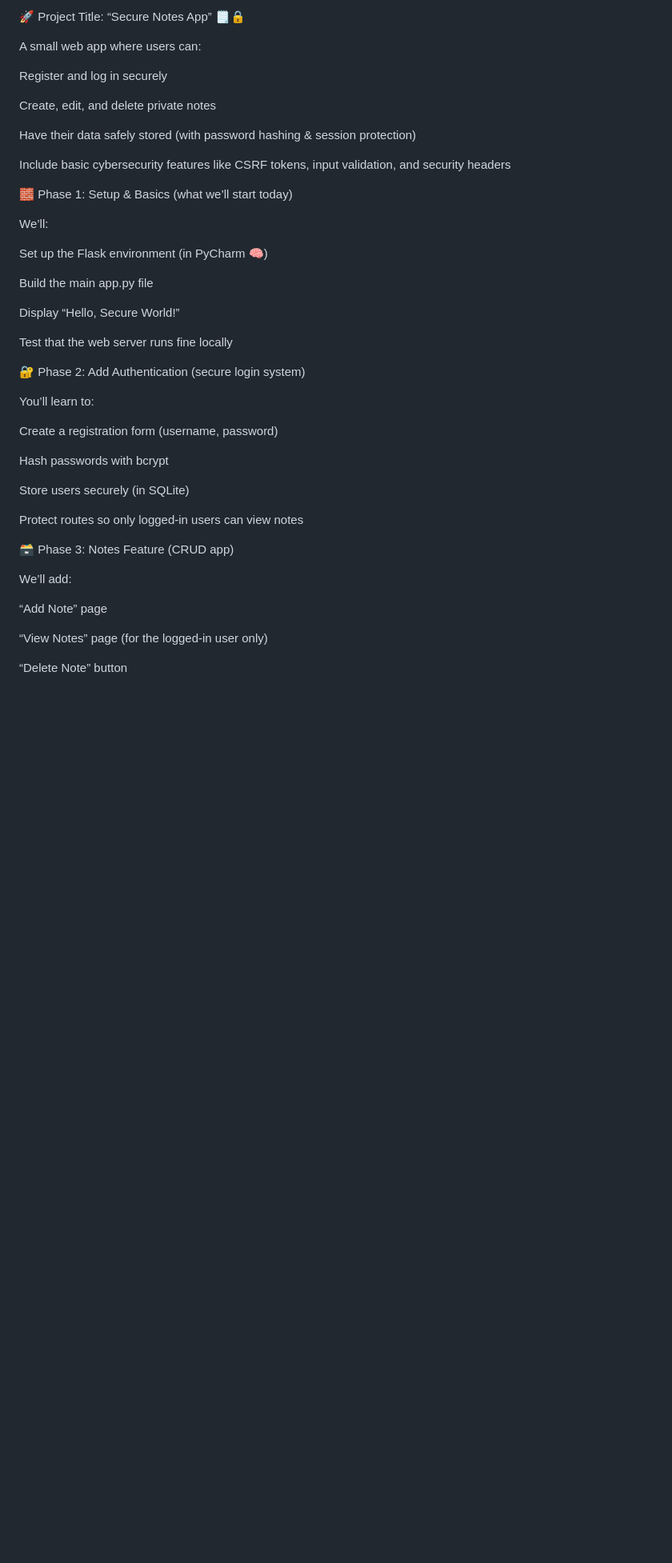
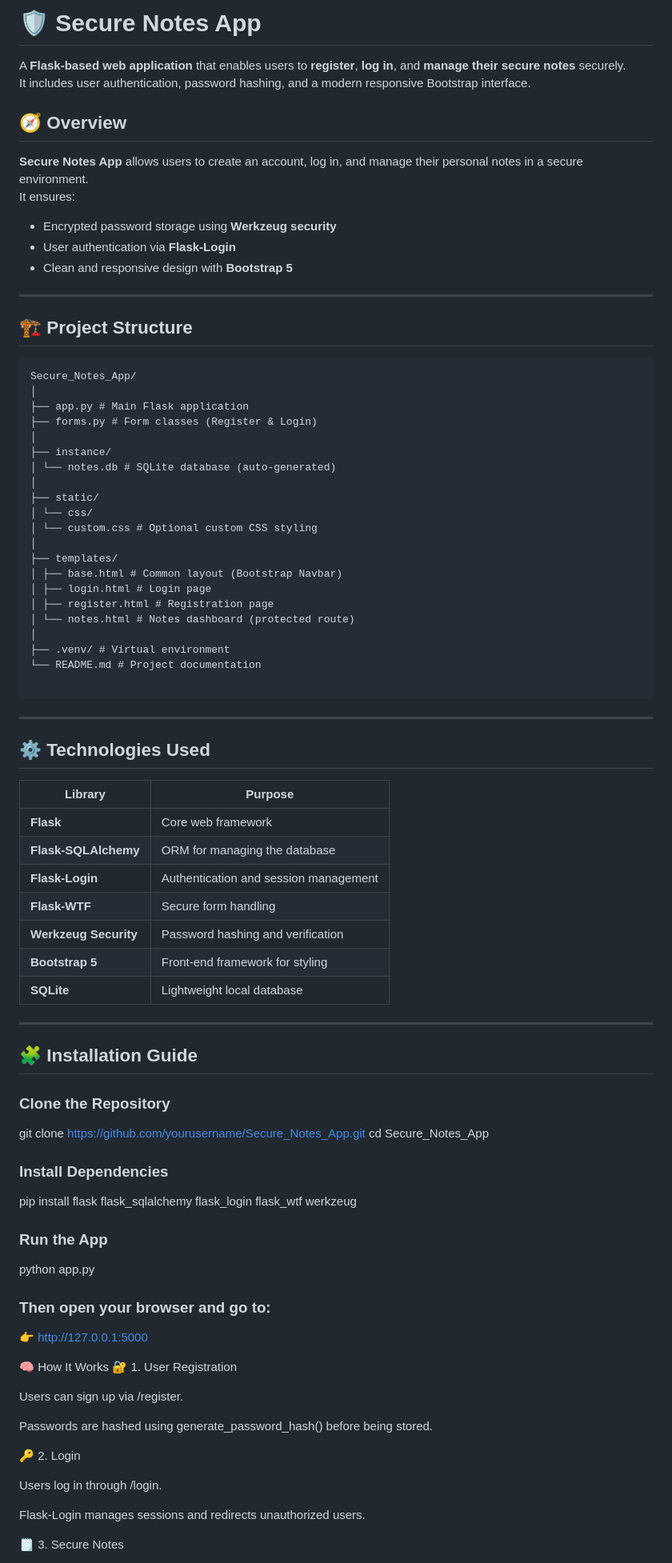
Before and after one commit to NeNorvalls/Secure_Notes_App, a Markdown page: README.md, the part around one of its changes. Shown at 80% size. GitHub-like rendering; blank space fills up the shorter version.

````diff
--- a/README.md
+++ b/README.md
@@ -1,47 +1,86 @@
-🚀 Project Title:
-“Secure Notes App” 🗒️🔒
+# 🛡️ Secure Notes App
 
-A small web app where users can:
+A **Flask-based web application** that enables users to **register**, **log in**, and **manage their secure notes** securely.
+It includes user authentication, password hashing, and a modern responsive Bootstrap interface.
 
-Register and log in securely
+## 🧭 Overview
 
-Create, edit, and delete private notes
+**Secure Notes App** allows users to create an account, log in, and manage their personal notes in a secure environment.
+It ensures:
+- Encrypted password storage using **Werkzeug security**
+- User authentication via **Flask-Login**
+- Clean and responsive design with **Bootstrap 5**
 
-Have their data safely stored (with password hashing & session protection)
+---
 
-Include basic cybersecurity features like CSRF tokens, input validation, and security headers
+## 🏗️ Project Structure
+```
+Secure_Notes_App/
+│
+├── app.py # Main Flask application
+├── forms.py # Form classes (Register & Login)
+│
+├── instance/
+│ └── notes.db # SQLite database (auto-generated)
+│
+├── static/
+│ └── css/
+│ └── custom.css # Optional custom CSS styling
+│
+├── templates/
+│ ├── base.html # Common layout (Bootstrap Navbar)
+│ ├── login.html # Login page
+│ ├── register.html # Registration page
+│ └── notes.html # Notes dashboard (protected route)
+│
+├── .venv/ # Virtual environment
+└── README.md # Project documentation
 
-🧱 Phase 1: Setup & Basics (what we’ll start today)
+```
+---
 
-We’ll:
+## ⚙️ Technologies Used
 
-Set up the Flask environment (in PyCharm 🧠)
+| Library | Purpose |
+|----------|----------|
+| **Flask** | Core web framework |
+| **Flask-SQLAlchemy** | ORM for managing the database |
+| **Flask-Login** | Authentication and session management |
+| **Flask-WTF** | Secure form handling |
+| **Werkzeug Security** | Password hashing and verification |
+| **Bootstrap 5** | Front-end framework for styling |
+| **SQLite** | Lightweight local database |
 
-Build the main app.py file
+---
 
-Display “Hello, Secure World!”
+## 🧩 Installation Guide
 
-Test that the web server runs fine locally
+###  Clone the Repository
+git clone https://github.com/yourusername/Secure_Notes_App.git
+cd Secure_Notes_App
 
-🔐 Phase 2: Add Authentication (secure login system)
+### Install Dependencies
+pip install flask flask_sqlalchemy flask_login flask_wtf werkzeug
 
-You’ll learn to:
+### Run the App
+python app.py
 
-Create a registration form (username, password)
 
-Hash passwords with bcrypt
+### Then open your browser and go to:
+👉 http://127.0.0.1:5000
 
-Store users securely (in SQLite)
+🧠 How It Works
+🔐 1. User Registration
 
-Protect routes so only logged-in users can view notes
+Users can sign up via /register.
 
-🗃️ Phase 3: Notes Feature (CRUD app)
+Passwords are hashed using generate_password_hash() before being stored.
 
-We’ll add:
+🔑 2. Login
 
-“Add Note” page
+Users log in through /login.
 
-“View Notes” page (for the logged-in user only)
+Flask-Login manages sessions and redirects unauthorized users.
 
-“Delete Note” button
+🗒️ 3. Secure Notes
 
````
Also changed, not shown: other parts of README.md (+30 -68 lines).
